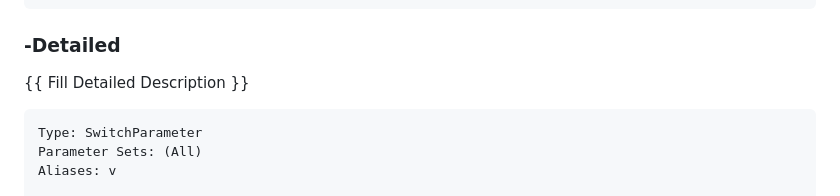
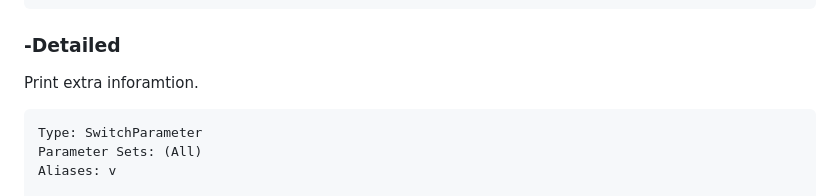
Before and after one commit to poshsvn/poshsvn, a Markdown page: docs/Invoke-SvnList.md, the part around the change. Drawn GitHub-style.

Commit message:
Add description for `-Detailed` parameter,
git-svn-id: file:///home/repos/rinrab/trunk@317 0083e6b4-6090-234a-836e-88fcc467669c

````diff
--- a/docs/Invoke-SvnList.md
+++ b/docs/Invoke-SvnList.md
@@ -61,7 +61,7 @@ Accept wildcard characters: False
 ```
 
 ### -Detailed
-{{ Fill Detailed Description }}
+Print extra inforamtion.
 
 ```yaml
 Type: SwitchParameter
````
